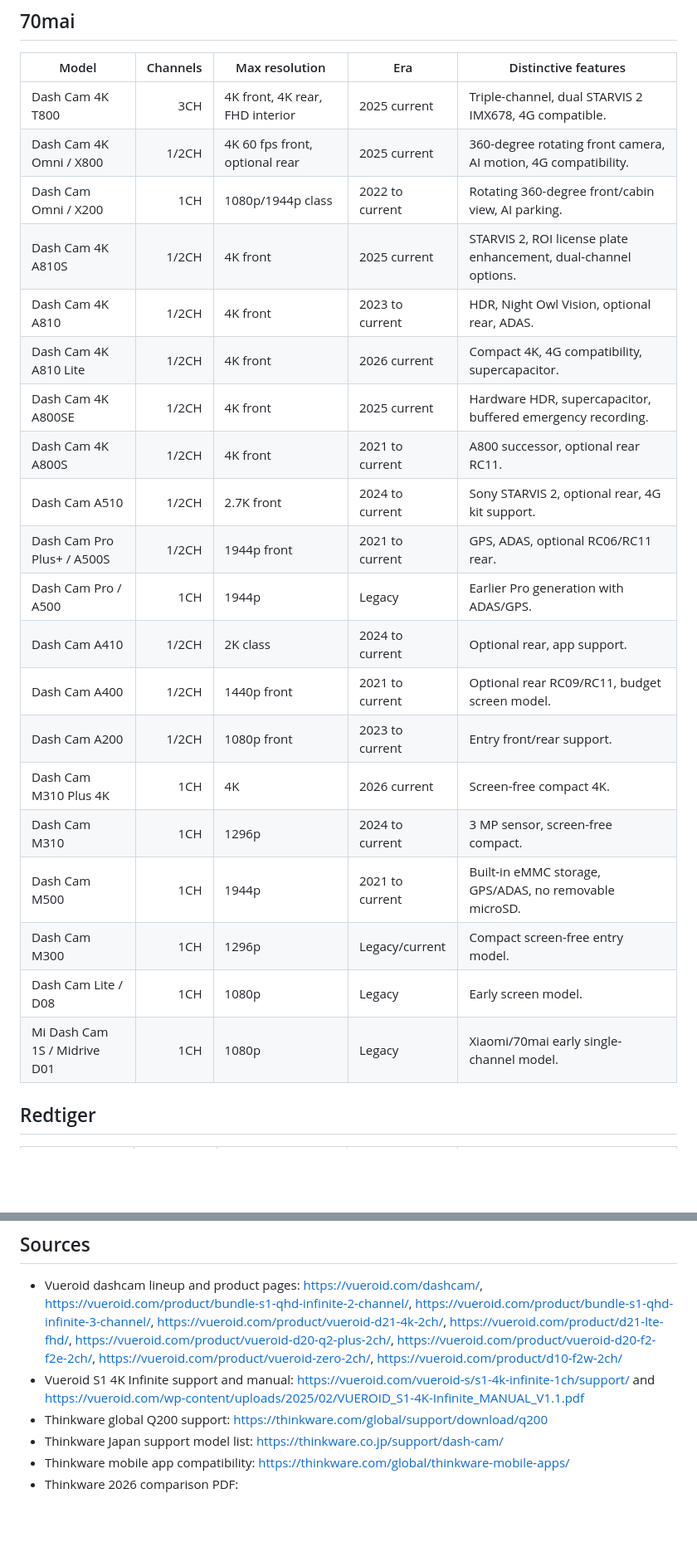
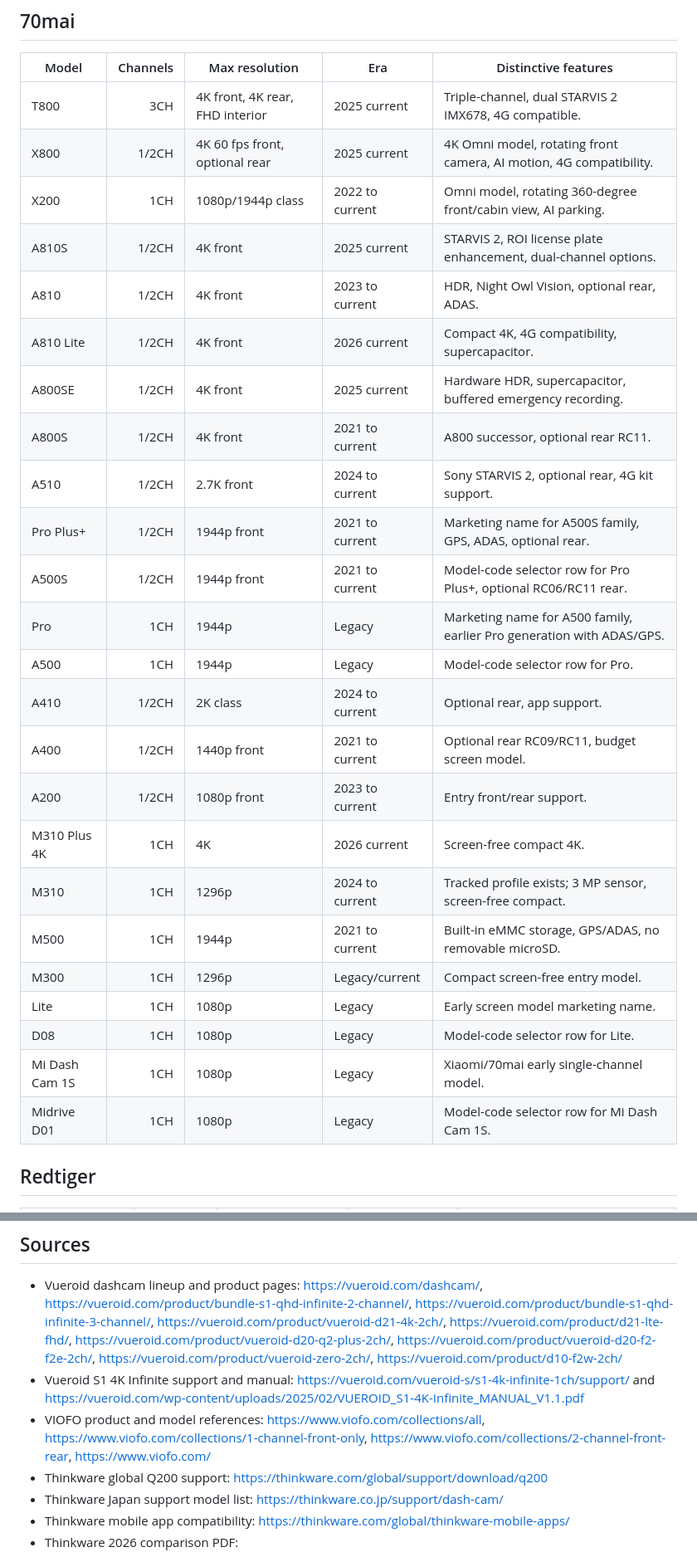
Before and after one commit to vortexopenclaw/dashcam-offloader, a Markdown page: docs/research/dashcam-catalog-comprehensive.md, 2 parts joined by grey strips. Shown at 83% size. GitHub-like rendering; blank space fills up the shorter version.

Commit message:
Normalize dashcam selector catalog models

```diff
--- a/docs/research/dashcam-catalog-comprehensive.md
+++ b/docs/research/dashcam-catalog-comprehensive.md
@@ -112,26 +133,30 @@ The already tracked Vueroid S1 4K Infinite profile covers the S1 4K Infinite bas
 
 | Model | Channels | Max resolution | Era | Distinctive features |
 |---|---:|---|---|---|
-| Dash Cam 4K T800 | 3CH | 4K front, 4K rear, FHD interior | 2025 current | Triple-channel, dual STARVIS 2 IMX678, 4G compatible. |
-| Dash Cam 4K Omni / X800 | 1/2CH | 4K 60 fps front, optional rear | 2025 current | 360-degree rotating front camera, AI motion, 4G compatibility. |
-| Dash Cam Omni / X200 | 1CH | 1080p/1944p class | 2022 to current | Rotating 360-degree front/cabin view, AI parking. |
-| Dash Cam 4K A810S | 1/2CH | 4K front | 2025 current | STARVIS 2, ROI license plate enhancement, dual-channel options. |
-| Dash Cam 4K A810 | 1/2CH | 4K front | 2023 to current | HDR, Night Owl Vision, optional rear, ADAS. |
-| Dash Cam 4K A810 Lite | 1/2CH | 4K front | 2026 current | Compact 4K, 4G compatibility, supercapacitor. |
-| Dash Cam 4K A800SE | 1/2CH | 4K front | 2025 current | Hardware HDR, supercapacitor, buffered emergency recording. |
-| Dash Cam 4K A800S | 1/2CH | 4K front | 2021 to current | A800 successor, optional rear RC11. |
-| Dash Cam A510 | 1/2CH | 2.7K front | 2024 to current | Sony STARVIS 2, optional rear, 4G kit support. |
-| Dash Cam Pro Plus+ / A500S | 1/2CH | 1944p front | 2021 to current | GPS, ADAS, optional RC06/RC11 rear. |
-| Dash Cam Pro / A500 | 1CH | 1944p | Legacy | Earlier Pro generation with ADAS/GPS. |
-| Dash Cam A410 | 1/2CH | 2K class | 2024 to current | Optional rear, app support. |
-| Dash Cam A400 | 1/2CH | 1440p front | 2021 to current | Optional rear RC09/RC11, budget screen model. |
-| Dash Cam A200 | 1/2CH | 1080p front | 2023 to current | Entry front/rear support. |
-| Dash Cam M310 Plus 4K | 1CH | 4K | 2026 current | Screen-free compact 4K. |
-| Dash Cam M310 | 1CH | 1296p | 2024 to current | 3 MP sensor, screen-free compact. |
-| Dash Cam M500 | 1CH | 1944p | 2021 to current | Built-in eMMC storage, GPS/ADAS, no removable microSD. |
-| Dash Cam M300 | 1CH | 1296p | Legacy/current | Compact screen-free entry model. |
-| Dash Cam Lite / D08 | 1CH | 1080p | Legacy | Early screen model. |
-| Mi Dash Cam 1S / Midrive D01 | 1CH | 1080p | Legacy | Xiaomi/70mai early single-channel model. |
+| T800 | 3CH | 4K front, 4K rear, FHD interior | 2025 current | Triple-channel, dual STARVIS 2 IMX678, 4G compatible. |
+| X800 | 1/2CH | 4K 60 fps front, optional rear | 2025 current | 4K Omni model, rotating front camera, AI motion, 4G compatibility. |
+| X200 | 1CH | 1080p/1944p class | 2022 to current | Omni model, rotating 360-degree front/cabin view, AI parking. |
+| A810S | 1/2CH | 4K front | 2025 current | STARVIS 2, ROI license plate enhancement, dual-channel options. |
+| A810 | 1/2CH | 4K front | 2023 to current | HDR, Night Owl Vision, optional rear, ADAS. |
+| A810 Lite | 1/2CH | 4K front | 2026 current | Compact 4K, 4G compatibility, supercapacitor. |
+| A800SE | 1/2CH | 4K front | 2025 current | Hardware HDR, supercapacitor, buffered emergency recording. |
+| A800S | 1/2CH | 4K front | 2021 to current | A800 successor, optional rear RC11. |
+| A510 | 1/2CH | 2.7K front | 2024 to current | Sony STARVIS 2, optional rear, 4G kit support. |
+| Pro Plus+ | 1/2CH | 1944p front | 2021 to current | Marketing name for A500S family, GPS, ADAS, optional rear. |
+| A500S | 1/2CH | 1944p front | 2021 to current | Model-code selector row for Pro Plus+, optional RC06/RC11 rear. |
+| Pro | 1CH | 1944p | Legacy | Marketing name for A500 family, earlier Pro generation with ADAS/GPS. |
+| A500 | 1CH | 1944p | Legacy | Model-code selector row for Pro. |
+| A410 | 1/2CH | 2K class | 2024 to current | Optional rear, app support. |
+| A400 | 1/2CH | 1440p front | 2021 to current | Optional rear RC09/RC11, budget screen model. |
+| A200 | 1/2CH | 1080p front | 2023 to current | Entry front/rear support. |
+| M310 Plus 4K | 1CH | 4K | 2026 current | Screen-free compact 4K. |
+| M310 | 1CH | 1296p | 2024 to current | Tracked profile exists; 3 MP sensor, screen-free compact. |
+| M500 | 1CH | 1944p | 2021 to current | Built-in eMMC storage, GPS/ADAS, no removable microSD. |
+| M300 | 1CH | 1296p | Legacy/current | Compact screen-free entry model. |
+| Lite | 1CH | 1080p | Legacy | Early screen model marketing name. |
+| D08 | 1CH | 1080p | Legacy | Model-code selector row for Lite. |
+| Mi Dash Cam 1S | 1CH | 1080p | Legacy | Xiaomi/70mai early single-channel model. |
+| Midrive D01 | 1CH | 1080p | Legacy | Model-code selector row for Mi Dash Cam 1S. |
 
 ## Redtiger
 
@@ -389,6 +419,7 @@ The requested manufacturer is Cansonic, whose current brand uses UltraDash model
 
 - Vueroid dashcam lineup and product pages: https://vueroid.com/dashcam/, https://vueroid.com/product/bundle-s1-qhd-infinite-2-channel/, https://vueroid.com/product/bundle-s1-qhd-infinite-3-channel/, https://vueroid.com/product/vueroid-d21-4k-2ch/, https://vueroid.com/product/d21-lte-fhd/, https://vueroid.com/product/vueroid-d20-q2-plus-2ch/, https://vueroid.com/product/vueroid-d20-f2-f2e-2ch/, https://vueroid.com/product/vueroid-zero-2ch/, https://vueroid.com/product/d10-f2w-2ch/
 - Vueroid S1 4K Infinite support and manual: https://vueroid.com/vueroid-s/s1-4k-infinite-1ch/support/ and https://vueroid.com/wp-content/uploads/2025/02/VUEROID_S1-4K-Infinite_MANUAL_V1.1.pdf
+- VIOFO product and model references: https://www.viofo.com/collections/all, https://www.viofo.com/collections/1-channel-front-only, https://www.viofo.com/collections/2-channel-front-rear, https://www.viofo.com/
 - Thinkware global Q200 support: https://thinkware.com/global/support/download/q200
 - Thinkware Japan support model list: https://thinkware.co.jp/support/dash-cam/
 - Thinkware mobile app compatibility: https://thinkware.com/global/thinkware-mobile-apps/
```
Also changed, not shown: other parts of docs/research/dashcam-catalog-comprehensive.md (+33 -6 lines).
